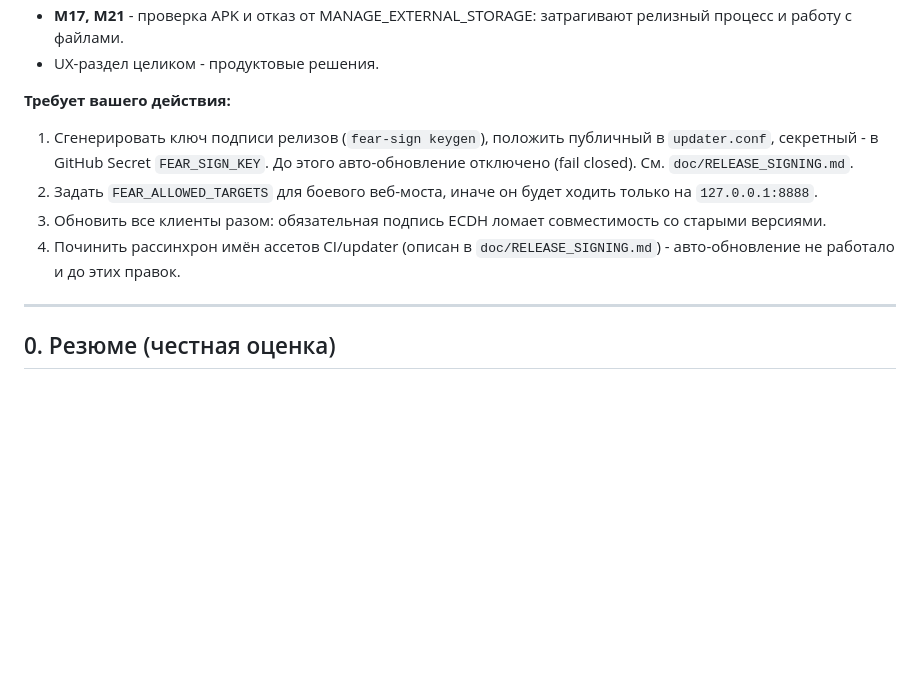
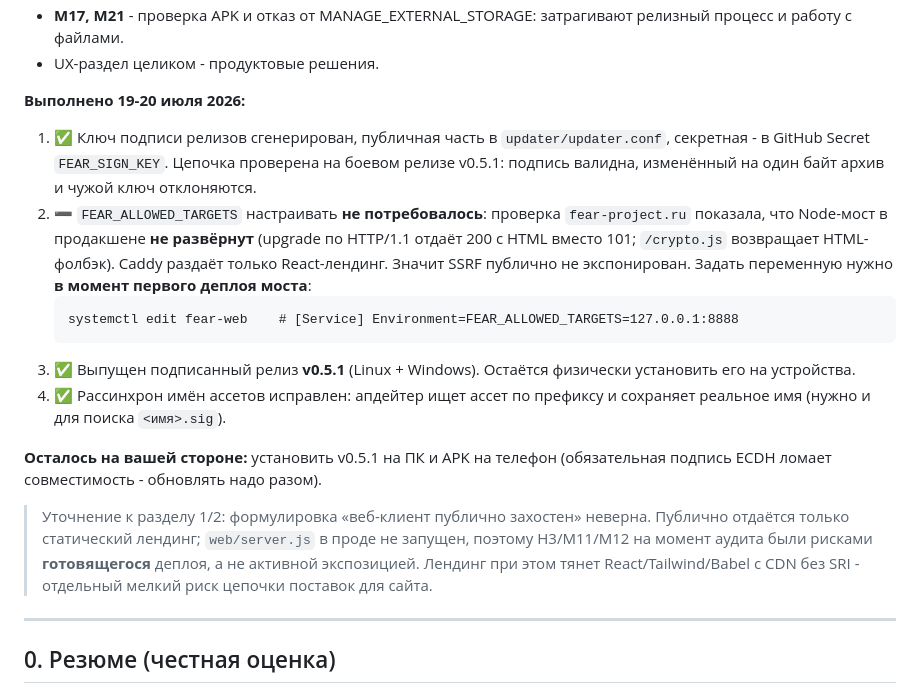
Before and after one commit to shchuchkin-pkims/fear, a Markdown page: doc/SECURITY_AUDIT_2026-07.md, the part around the change. GitHub-like rendering; blank space fills up the shorter version.

Commit message:
Audit report: correct the web bridge exposure claim, record actions taken
Checking the live host showed the Node bridge is not deployed: an HTTP/1.1
upgrade returns 200 with HTML rather than 101, and /crypto.js serves the
SPA fallback. Only the static React landing is public, so the SSRF and the
missing bridge limits were risks of a pending deployment, not an active
exposure - the report said otherwise.

Also records that release signing is now set up and verified against the
real v0.5.1 artifacts, and what remains for the maintainer.

Co-Authored-By: Claude Opus 4.8 (1M context) <noreply@anthropic.com>

````diff
--- a/doc/SECURITY_AUDIT_2026-07.md
+++ b/doc/SECURITY_AUDIT_2026-07.md
@@ -29,11 +29,18 @@
 - **M17, M21** - проверка APK и отказ от MANAGE_EXTERNAL_STORAGE: затрагивают релизный процесс и работу с файлами.
 - UX-раздел целиком - продуктовые решения.
 
-**Требует вашего действия:**
-1. Сгенерировать ключ подписи релизов (`fear-sign keygen`), положить публичный в `updater.conf`, секретный - в GitHub Secret `FEAR_SIGN_KEY`. До этого авто-обновление отключено (fail closed). См. `doc/RELEASE_SIGNING.md`.
-2. Задать `FEAR_ALLOWED_TARGETS` для боевого веб-моста, иначе он будет ходить только на `127.0.0.1:8888`.
-3. Обновить все клиенты разом: обязательная подпись ECDH ломает совместимость со старыми версиями.
-4. Починить рассинхрон имён ассетов CI/updater (описан в `doc/RELEASE_SIGNING.md`) - авто-обновление не работало и до этих правок.
+**Выполнено 19-20 июля 2026:**
+1. ✅ Ключ подписи релизов сгенерирован, публичная часть в `updater/updater.conf`, секретная - в GitHub Secret `FEAR_SIGN_KEY`. Цепочка проверена на боевом релизе v0.5.1: подпись валидна, изменённый на один байт архив и чужой ключ отклоняются.
+2. ➖ `FEAR_ALLOWED_TARGETS` настраивать **не потребовалось**: проверка `fear-project.ru` показала, что Node-мост в продакшене **не развёрнут** (upgrade по HTTP/1.1 отдаёт 200 с HTML вместо 101; `/crypto.js` возвращает HTML-фолбэк). Caddy раздаёт только React-лендинг. Значит SSRF публично не экспонирован. Задать переменную нужно **в момент первого деплоя моста**:
+   ```
+   systemctl edit fear-web    # [Service] Environment=FEAR_ALLOWED_TARGETS=127.0.0.1:8888
+   ```
+3. ✅ Выпущен подписанный релиз **v0.5.1** (Linux + Windows). Остаётся физически установить его на устройства.
+4. ✅ Рассинхрон имён ассетов исправлен: апдейтер ищет ассет по префиксу и сохраняет реальное имя (нужно и для поиска `<имя>.sig`).
+
+**Осталось на вашей стороне:** установить v0.5.1 на ПК и APK на телефон (обязательная подпись ECDH ломает совместимость - обновлять надо разом).
+
+> Уточнение к разделу 1/2: формулировка «веб-клиент публично захостен» неверна. Публично отдаётся только статический лендинг; `web/server.js` в проде не запущен, поэтому H3/M11/M12 на момент аудита были рисками **готовящегося** деплоя, а не активной экспозицией. Лендинг при этом тянет React/Tailwind/Babel с CDN без SRI - отдельный мелкий риск цепочки поставок для сайта.
 
 ---
 
````
